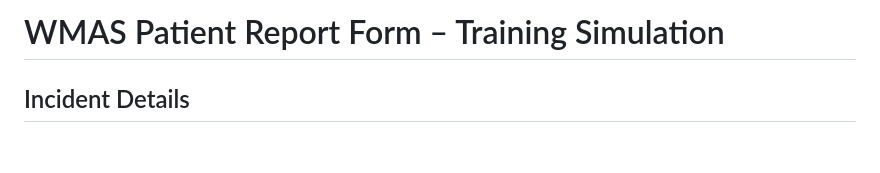
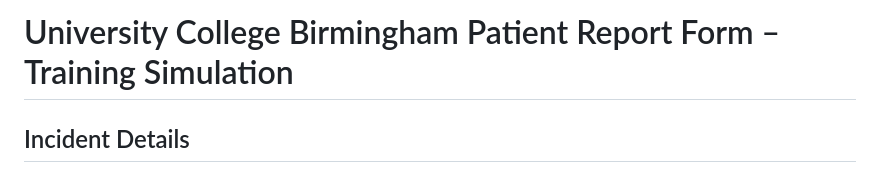
Before and after one commit to hwadley905-crypto/Prf-digital, a Markdown page: README.md, the part around the change. Rendered like a GitHub page; blank space fills up the shorter version.

Commit message:
Update title in README for clarity

```diff
--- a/README.md
+++ b/README.md
@@ -59,7 +59,7 @@ textarea {
 </head>
 <body>
 
-<h1>WMAS Patient Report Form – Training Simulation</h1>
+<h1>University College Birmingham Patient Report Form – Training Simulation</h1>
 
 <div class="section">
 <h2>Incident Details</h2>
```
